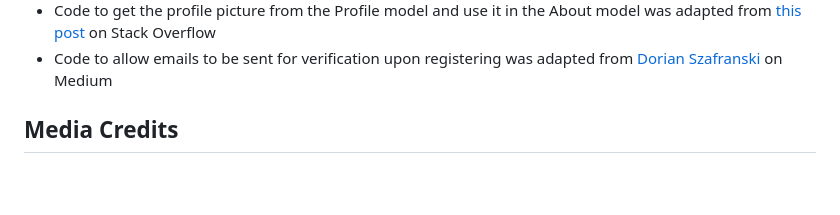
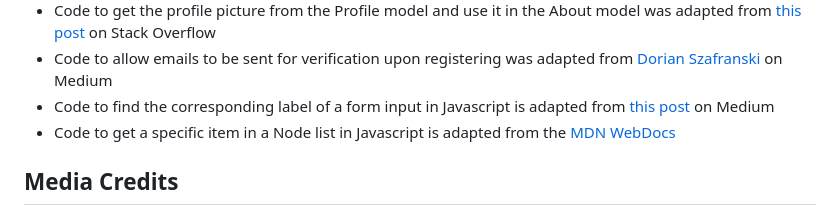
Before and after one commit to mariam138/globetrotters-gazette, a Markdown page: README.md, the part around the change. Rendered like a GitHub page; blank space fills up the shorter version.

Commit message:
docs: update code adaptations

```diff
--- a/README.md
+++ b/README.md
@@ -295,6 +295,8 @@ You can clone this repository to create a remote copy on your local machine. Thi
 - Code to get the profile picture from the Profile model and use it in the About model was adapted from [this post](https://stackoverflow.com/questions/60987626/django-how-to-use-one-field-from-one-model-to-another-model
 ) on Stack Overflow
 - Code to allow emails to be sent for verification upon registering was adapted from [Dorian Szafranski](https://medium.com/@dorianszafranski17/email-register-confirmation-django-django-allauth-299c4427726f) on Medium
+- Code to find the corresponding label of a form input in Javascript is adapted from [this post](https://javascript.plainenglish.io/how-to-find-the-html-label-element-associated-with-a-given-input-with-javascript-486d15710591) on Medium
+- Code to get a specific item in a Node list in Javascript is adapted from the [MDN WebDocs](https://developer.mozilla.org/en-US/docs/Web/API/NodeList/item)
 
 ## Media Credits
 
```
